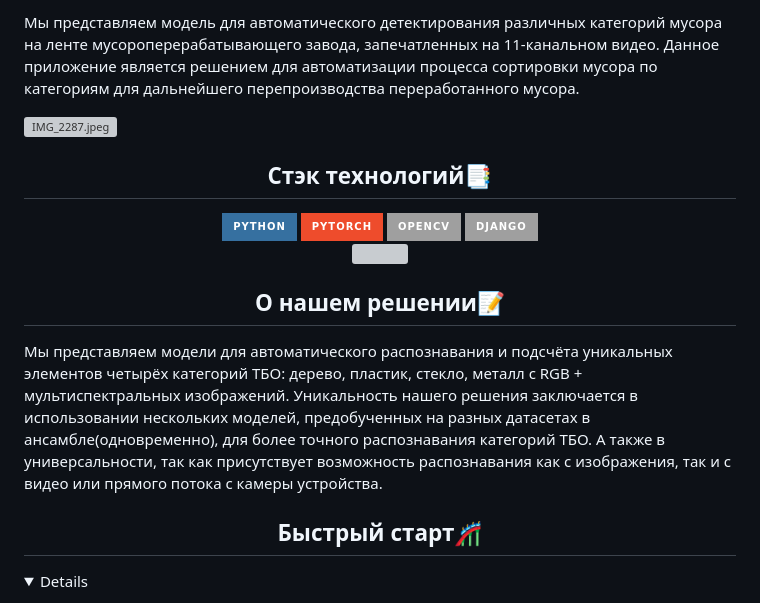
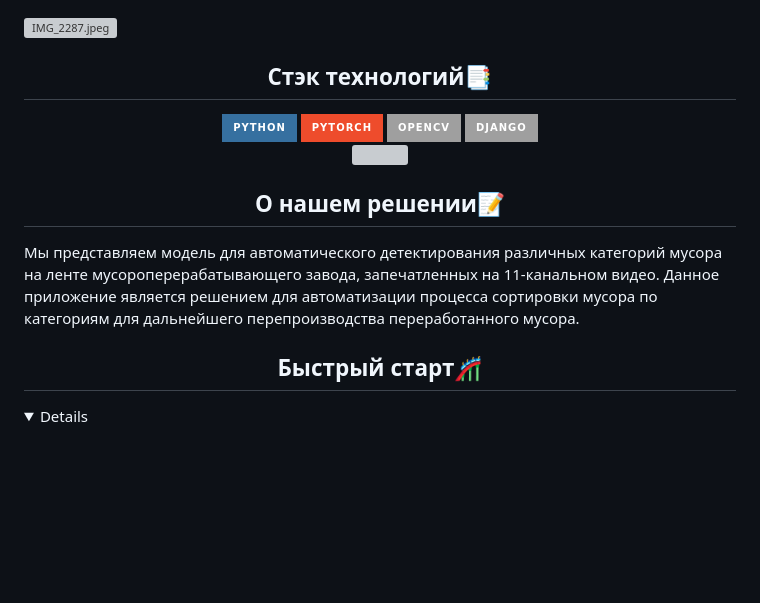
Before and after one commit to st43r/GarbageCounter, a Markdown page: README.md, the part around the change. GitHub-like rendering; badges without logos; blank space fills up the shorter version; grey boxes are pictures that could not be loaded.

```diff
--- a/README.md
+++ b/README.md
@@ -1,6 +1,3 @@
-
-  <p>Мы представляем модель для автоматического детектирования различных категорий мусора на ленте мусороперерабатывающего завода, запечатленных на 11-канальном видео. Данное приложение является решением для автоматизации процесса сортировки мусора по категориям для дальнейшего перепроизводства переработанного мусора.
-</p>
 
 <a target="_blank" href="https://imageupload.io/wVF8FPe5MIh8QP2"><img  src="https://imageupload.io/ib/ofg2Tq4sUgpAMQB_1698701192.jpeg" alt="IMG_2287.jpeg"/></a>
 
@@ -16,8 +13,9 @@
 </div>
 
 ## <div align="center">О нашем решении📝</div>
-<p>Мы представляем модели для автоматического распознавания и подсчёта уникальных элементов четырёх категорий ТБО: дерево, пластик, стекло, металл с RGB + мультиспектральных изображений. Уникальность нашего решения заключается в использовании нескольких моделей, предобученных на разных датасетах в ансамбле(одновременно), для более точного распознавания категорий ТБО. А также в универсальности, так как присутствует возможность распознавания как с изображения, так и с видео или прямого потока с камеры устройства.
+<p>Мы представляем модель для автоматического детектирования различных категорий мусора на ленте мусороперерабатывающего завода, запечатленных на 11-канальном видео. Данное приложение является решением для автоматизации процесса сортировки мусора по категориям для дальнейшего перепроизводства переработанного мусора.
 </p>
+
 
 ## <div align="center">Быстрый старт🎢</div>
 <details open>
```
